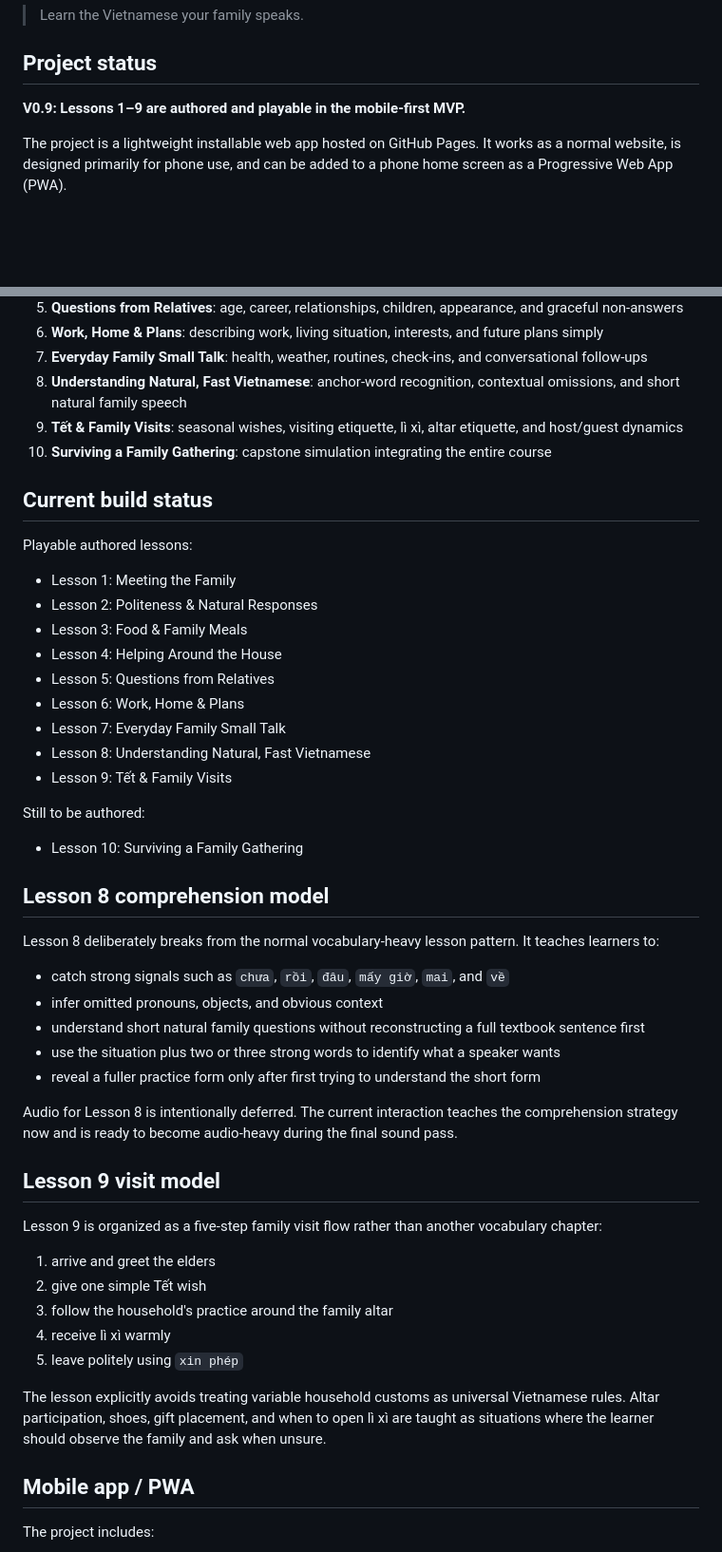
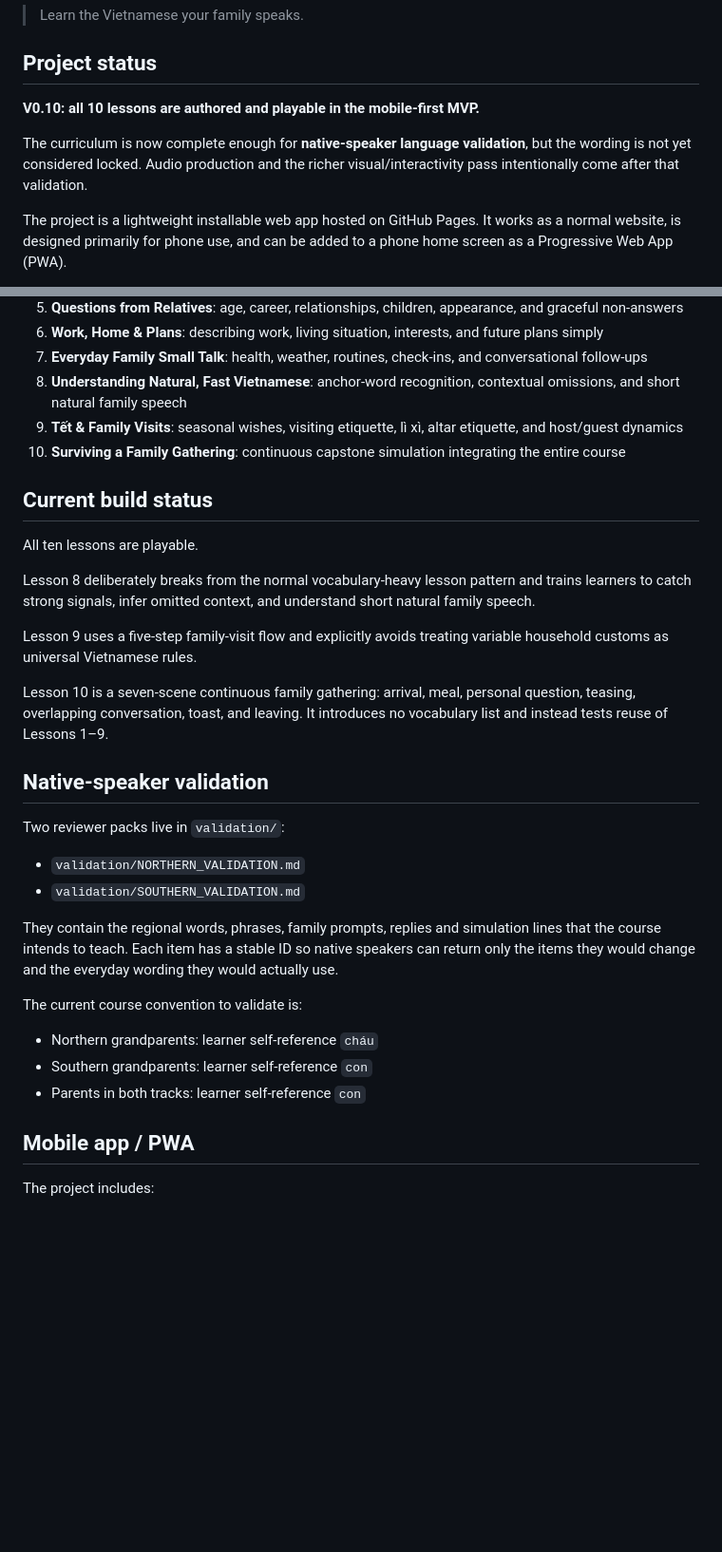
Before and after one commit to annnmm219/vietnamese-for-family, a Markdown page: README.md, 2 parts joined by grey strips. Shown at 95% size. Rendered like a GitHub page; blank space fills up the shorter version.

Commit message:
Document complete 10-lesson curriculum and validation phase

```diff
--- a/README.md
+++ b/README.md
@@ -6,7 +6,9 @@
 
 ## Project status
 
-**V0.9: Lessons 1–9 are authored and playable in the mobile-first MVP.**
+**V0.10: all 10 lessons are authored and playable in the mobile-first MVP.**
+
+The curriculum is now complete enough for **native-speaker language validation**, but the wording is not yet considered locked. Audio production and the richer visual/interactivity pass intentionally come after that validation.
 
 The project is a lightweight installable web app hosted on GitHub Pages. It works as a normal website, is designed primarily for phone use, and can be added to a phone home screen as a Progressive Web App (PWA).
 
@@ -23,49 +25,32 @@ Northern and Southern Vietnamese are parallel learning tracks selected at the to
 7. **Everyday Family Small Talk**: health, weather, routines, check-ins, and conversational follow-ups
 8. **Understanding Natural, Fast Vietnamese**: anchor-word recognition, contextual omissions, and short natural family speech
 9. **Tết & Family Visits**: seasonal wishes, visiting etiquette, lì xì, altar etiquette, and host/guest dynamics
-10. **Surviving a Family Gathering**: capstone simulation integrating the entire course
+10. **Surviving a Family Gathering**: continuous capstone simulation integrating the entire course
 
 ## Current build status
 
-Playable authored lessons:
+All ten lessons are playable.
 
-- Lesson 1: Meeting the Family
-- Lesson 2: Politeness & Natural Responses
-- Lesson 3: Food & Family Meals
-- Lesson 4: Helping Around the House
-- Lesson 5: Questions from Relatives
-- Lesson 6: Work, Home & Plans
-- Lesson 7: Everyday Family Small Talk
-- Lesson 8: Understanding Natural, Fast Vietnamese
-- Lesson 9: Tết & Family Visits
+Lesson 8 deliberately breaks from the normal vocabulary-heavy lesson pattern and trains learners to catch strong signals, infer omitted context, and understand short natural family speech.
 
-Still to be authored:
+Lesson 9 uses a five-step family-visit flow and explicitly avoids treating variable household customs as universal Vietnamese rules.
 
-- Lesson 10: Surviving a Family Gathering
+Lesson 10 is a seven-scene continuous family gathering: arrival, meal, personal question, teasing, overlapping conversation, toast, and leaving. It introduces no vocabulary list and instead tests reuse of Lessons 1–9.
 
-## Lesson 8 comprehension model
+## Native-speaker validation
 
-Lesson 8 deliberately breaks from the normal vocabulary-heavy lesson pattern. It teaches learners to:
+Two reviewer packs live in `validation/`:
 
-- catch strong signals such as `chưa`, `rồi`, `đâu`, `mấy giờ`, `mai`, and `về`
-- infer omitted pronouns, objects, and obvious context
-- understand short natural family questions without reconstructing a full textbook sentence first
-- use the situation plus two or three strong words to identify what a speaker wants
-- reveal a fuller practice form only after first trying to understand the short form
+- `validation/NORTHERN_VALIDATION.md`
+- `validation/SOUTHERN_VALIDATION.md`
 
-Audio for Lesson 8 is intentionally deferred. The current interaction teaches the comprehension strategy now and is ready to become audio-heavy during the final sound pass.
+They contain the regional words, phrases, family prompts, replies and simulation lines that the course intends to teach. Each item has a stable ID so native speakers can return only the items they would change and the everyday wording they would actually use.
 
-## Lesson 9 visit model
+The current course convention to validate is:
 
-Lesson 9 is organized as a five-step family visit flow rather than another vocabulary chapter:
-
-1. arrive and greet the elders
-2. give one simple Tết wish
-3. follow the household's practice around the family altar
-4. receive lì xì warmly
-5. leave politely using `xin phép`
-
-The lesson explicitly avoids treating variable household customs as universal Vietnamese rules. Altar participation, shoes, gift placement, and when to open lì xì are taught as situations where the learner should observe the family and ask when unsure.
+- Northern grandparents: learner self-reference `cháu`
+- Southern grandparents: learner self-reference `con`
+- Parents in both tracks: learner self-reference `con`
 
 ## Mobile app / PWA
 
```
Also changed, not shown: other parts of README.md (+32 -13 lines).
